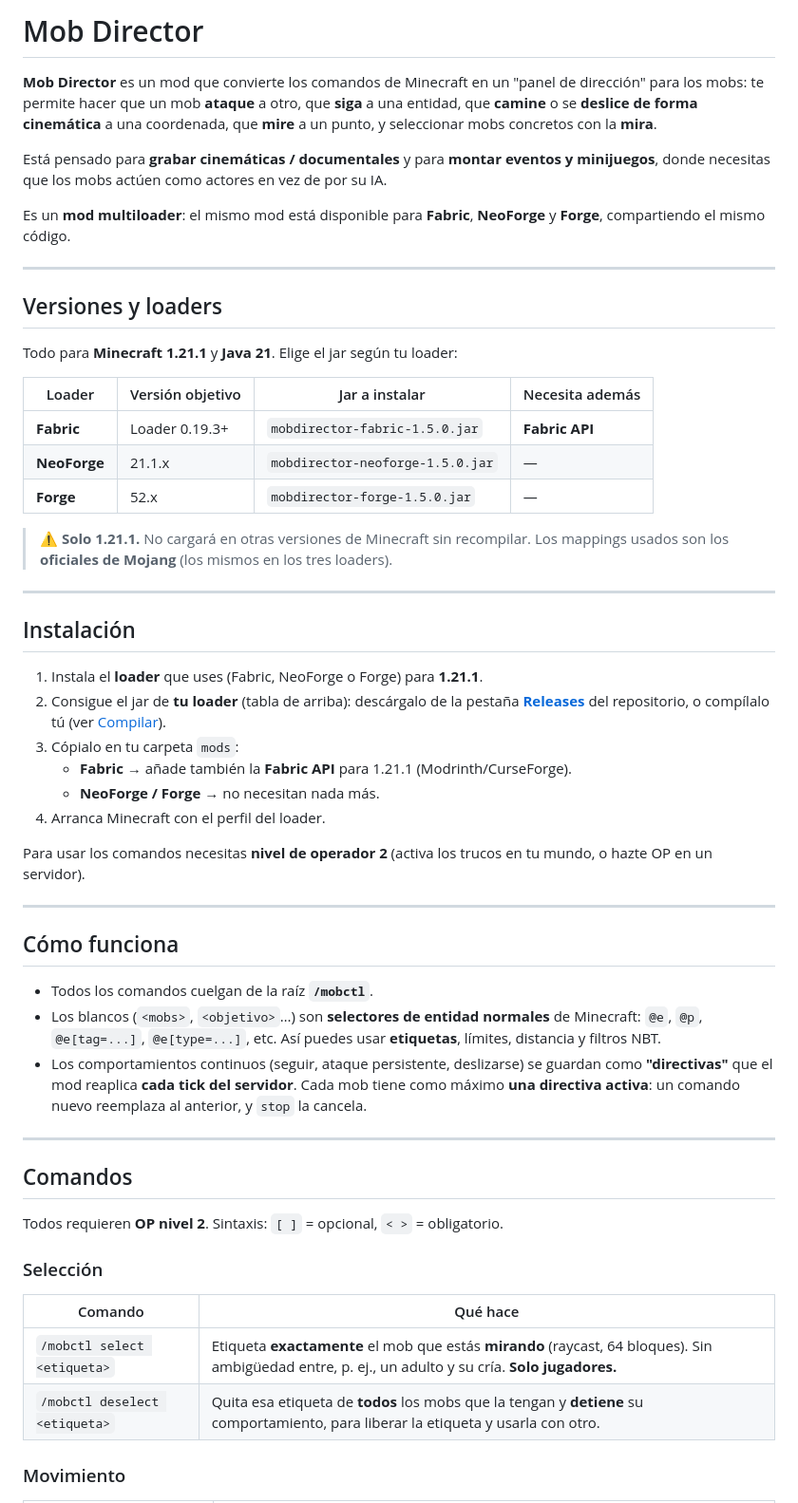
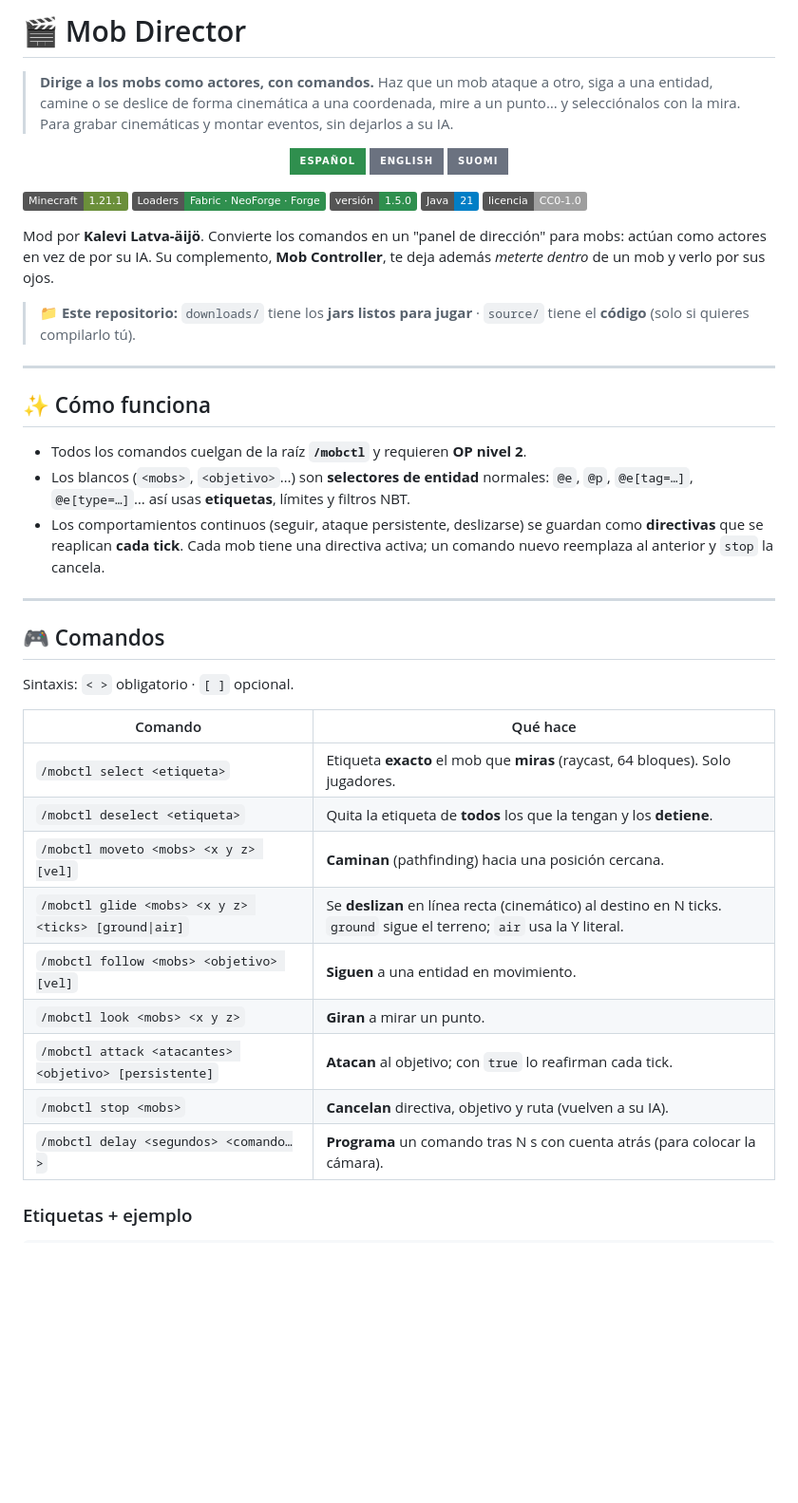
Before and after one commit to Kalevus1/Mob-Director-1_21_1-MinecraftMOD, a Markdown page: README.md, the part around one of its changes. Shown at 95% size. GitHub-like rendering; badges without logos; blank space fills up the shorter version.

```diff
--- a/README.md
+++ b/README.md
@@ -1,71 +1,57 @@
-# Mob Director
+# 🎬 Mob Director
 
-**Mob Director** es un mod que convierte los comandos de Minecraft en un "panel de
-dirección" para los mobs: te permite hacer que un mob **ataque** a otro, que **siga** a
-una entidad, que **camine** o se **deslice de forma cinemática** a una coordenada, que
-**mire** a un punto, y seleccionar mobs concretos con la **mira**.
+> **Dirige a los mobs como actores, con comandos.**
+> Haz que un mob ataque a otro, siga a una entidad, camine o se deslice de forma cinemática a
+> una coordenada, mire a un punto… y selecciónalos con la mira. Para grabar cinemáticas y montar
+> eventos, sin dejarlos a su IA.
 
-Está pensado para **grabar cinemáticas / documentales** y para **montar eventos y
-minijuegos**, donde necesitas que los mobs actúen como actores en vez de por su IA.
+<p align="center">
+  <a href="README.md"><img alt="Español" src="https://img.shields.io/badge/Español-2f8f4e?style=for-the-badge"></a>
+  <a href="README.en.md"><img alt="English" src="https://img.shields.io/badge/English-6b7280?style=for-the-badge"></a>
+  <a href="README.fi.md"><img alt="Suomi" src="https://img.shields.io/badge/Suomi-6b7280?style=for-the-badge"></a>
+</p>
 
-Es un **mod multiloader**: el mismo mod está disponible para **Fabric**, **NeoForge** y
-**Forge**, compartiendo el mismo código.
+![Minecraft](https://img.shields.io/badge/Minecraft-1.21.1-6b8f3a)
+![Loaders](https://img.shields.io/badge/Loaders-Fabric%20·%20NeoForge%20·%20Forge-2f8f4e)
+![Versión](https://img.shields.io/badge/versión-1.5.0-2f8f4e)
+![Java](https://img.shields.io/badge/Java-21-informational)
+![Licencia](https://img.shields.io/badge/licencia-CC0--1.0-lightgrey)
+
+Mod por **Kalevi Latva-äijö**. Convierte los comandos en un "panel de dirección" para mobs:
+actúan como actores en vez de por su IA. Su complemento, **Mob Controller**, te deja además
+*meterte dentro* de un mob y verlo por sus ojos.
+
+> 📁 **Este repositorio:** `downloads/` tiene los **jars listos para jugar** · `source/` tiene
+> el **código** (solo si quieres compilarlo tú).
 
 ---
 
-## Versiones y loaders
+## ✨ Cómo funciona
 
-Todo para **Minecraft 1.21.1** y **Java 21**. Elige el jar según tu loader:
-
-| Loader | Versión objetivo | Jar a instalar | Necesita además |
-|---|---|---|---|
-| **Fabric** | Loader 0.19.3+ | `mobdirector-fabric-1.5.0.jar` | **Fabric API** |
-| **NeoForge** | 21.1.x | `mobdirector-neoforge-1.5.0.jar` | — |
-| **Forge** | 52.x | `mobdirector-forge-1.5.0.jar` | — |
-
-> ⚠️ **Solo 1.21.1.** No cargará en otras versiones de Minecraft sin recompilar.
-> Los mappings usados son los **oficiales de Mojang** (los mismos en los tres loaders).
+- Todos los comandos cuelgan de la raíz **`/mobctl`** y requieren **OP nivel 2**.
+- Los blancos (`<mobs>`, `<objetivo>`…) son **selectores de entidad** normales: `@e`, `@p`,
+  `@e[tag=…]`, `@e[type=…]`… así usas **etiquetas**, límites y filtros NBT.
+- Los comportamientos continuos (seguir, ataque persistente, deslizarse) se guardan como
+  **directivas** que se reaplican **cada tick**. Cada mob tiene una directiva activa; un comando
+  nuevo reemplaza al anterior y `stop` la cancela.
 
 ---
 
-## Instalación
+## 🎮 Comandos
 
-1. Instala el **loader** que uses (Fabric, NeoForge o Forge) para **1.21.1**.
-2. Consigue el jar de **tu loader** (tabla de arriba): descárgalo de la pestaña
-   [**Releases**](../../releases) del repositorio, o compílalo tú (ver
-   [Compilar](#compilar-desde-el-código)).
-3. Cópialo en tu carpeta `mods`:
-   - **Fabric** → añade también la **Fabric API** para 1.21.1 (Modrinth/CurseForge).
-   - **NeoForge / Forge** → no necesitan nada más.
-4. Arranca Minecraft con el perfil del loader.
-
-Para usar los comandos necesitas **nivel de operador 2** (activa los trucos en tu mundo,
-o hazte OP en un servidor).
-
----
-
-## Cómo funciona
-
-- Todos los comandos cuelgan de la raíz **`/mobctl`**.
-- Los blancos (`<mobs>`, `<objetivo>`…) son **selectores de entidad normales** de Minecraft:
-  `@e`, `@p`, `@e[tag=...]`, `@e[type=...]`, etc. Así puedes usar **etiquetas**, límites,
-  distancia y filtros NBT.
-- Los comportamientos continuos (seguir, ataque persistente, deslizarse) se guardan como
-  **"directivas"** que el mod reaplica **cada tick del servidor**. Cada mob tiene como
-  máximo **una directiva activa**: un comando nuevo reemplaza al anterior, y `stop` la cancela.
-
----
-
-## Comandos
-
-Todos requieren **OP nivel 2**. Sintaxis: `[ ]` = opcional, `< >` = obligatorio.
-
-### Selección
+Sintaxis: `< >` obligatorio · `[ ]` opcional.
 
 | Comando | Qué hace |
 |---|---|
-| `/mobctl select <etiqueta>` | Etiqueta **exactamente** el mob que estás **mirando** (raycast, 64 bloques). Sin ambigüedad entre, p. ej., un adulto y su cría. **Solo jugadores.** |
-| `/mobctl deselect <etiqueta>` | Quita esa etiqueta de **todos** los mobs que la tengan y **detiene** su comportamiento, para liberar la etiqueta y usarla con otro. |
+| `/mobctl select <etiqueta>` | Etiqueta **exacto** el mob que **miras** (raycast, 64 bloques). Solo jugadores. |
+| `/mobctl deselect <etiqueta>` | Quita la etiqueta de **todos** los que la tengan y los **detiene**. |
+| `/mobctl moveto <mobs> <x y z> [vel]` | **Caminan** (pathfinding) hacia una posición cercana. |
+| `/mobctl glide <mobs> <x y z> <ticks> [ground\|air]` | Se **deslizan** en línea recta (cinemático) al destino en N ticks. `ground` sigue el terreno; `air` usa la Y literal. |
+| `/mobctl follow <mobs> <objetivo> [vel]` | **Siguen** a una entidad en movimiento. |
+| `/mobctl look <mobs> <x y z>` | **Giran** a mirar un punto. |
+| `/mobctl attack <atacantes> <objetivo> [persistente]` | **Atacan** al objetivo; con `true` lo reafirman cada tick. |
+| `/mobctl stop <mobs>` | **Cancelan** directiva, objetivo y ruta (vuelven a su IA). |
+| `/mobctl delay <segundos> <comando…>` | **Programa** un comando tras N s con cuenta atrás (para colocar la cámara). |
 
-### Movimiento
+### Etiquetas + ejemplo
 
```
Also changed, not shown: other parts of README.md (+47 -155 lines).
